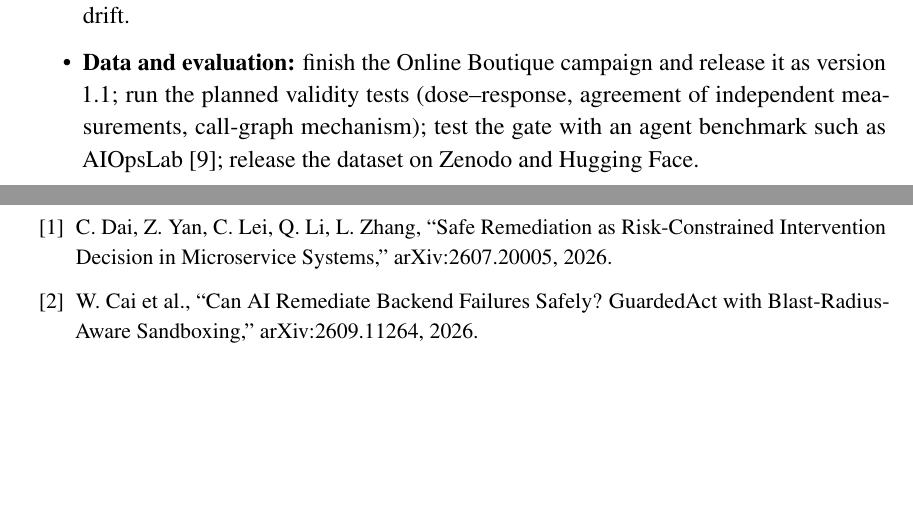
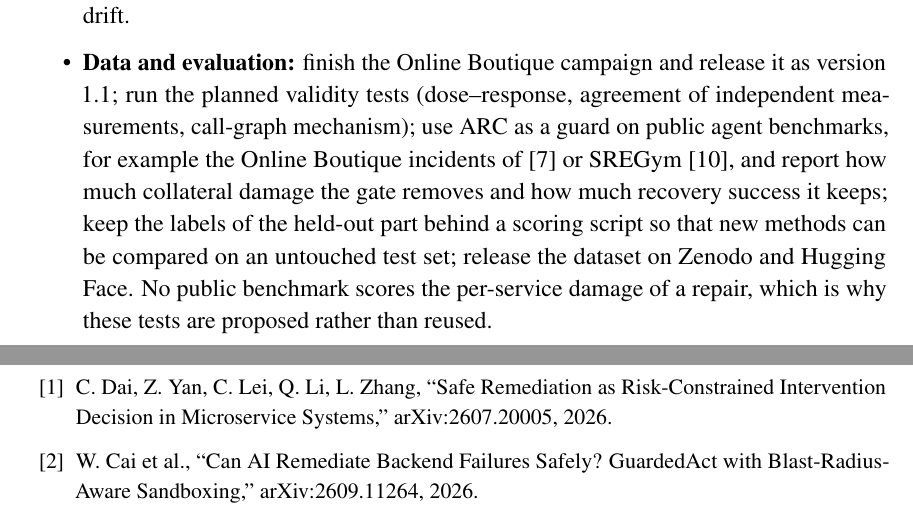
Before and after one commit to lakshjain7/arc-testbed, a LaTeX thesis (docs/report/main.tex, which reads docs/report/ch5.tex): two parts of pages 29 and 30 of 31, joined at a grey line, cut so that both start at the same text, the shorter picture padded with empty space. Compiled offline with pdfLaTeX.

Commit message:
report: future work names the benchmarks that fit (R2Act, SREGym), private test set
Co-Authored-By: Claude Sonnet 5.5 <noreply@anthropic.com>

```diff
--- a/docs/report/ch5.tex
+++ b/docs/report/ch5.tex
@@ -20,7 +20,7 @@ The dataset, with raw telemetry, labels, splits, a datasheet and a loader, is pr
 \begin{itemize}
 \item \textbf{Model:} use temporal telemetry, the age of the fault, the number of replicas and traffic changes as inputs; evaluate calibrated uncertainty intervals (conformal prediction~[25],[26]); predict the distribution of latency rather than a single share.
 \item \textbf{Integration:} connect ARC to a root-cause diagnosis agent and to a remediation executor; optimise the complete tool toward a latency below 50~ms; monitor baseline drift.
-\item \textbf{Data and evaluation:} finish the Online Boutique campaign and release it as version 1.1; run the planned validity tests (dose--response, agreement of independent measurements, call-graph mechanism); test the gate with an agent benchmark such as AIOpsLab [9]; release the dataset on Zenodo and Hugging Face.
+\item \textbf{Data and evaluation:} finish the Online Boutique campaign and release it as version 1.1; run the planned validity tests (dose--response, agreement of independent measurements, call-graph mechanism); use ARC as a guard on public agent benchmarks, for example the Online Boutique incidents of [7] or SREGym [10], and report how much collateral damage the gate removes and how much recovery success it keeps; keep the labels of the held-out part behind a scoring script so that new methods can be compared on an untouched test set; release the dataset on Zenodo and Hugging Face. No public benchmark scores the per-service damage of a repair, which is why these tests are proposed rather than reused.
 \end{itemize}
 
 % ----------------------------------------------------------------
```
